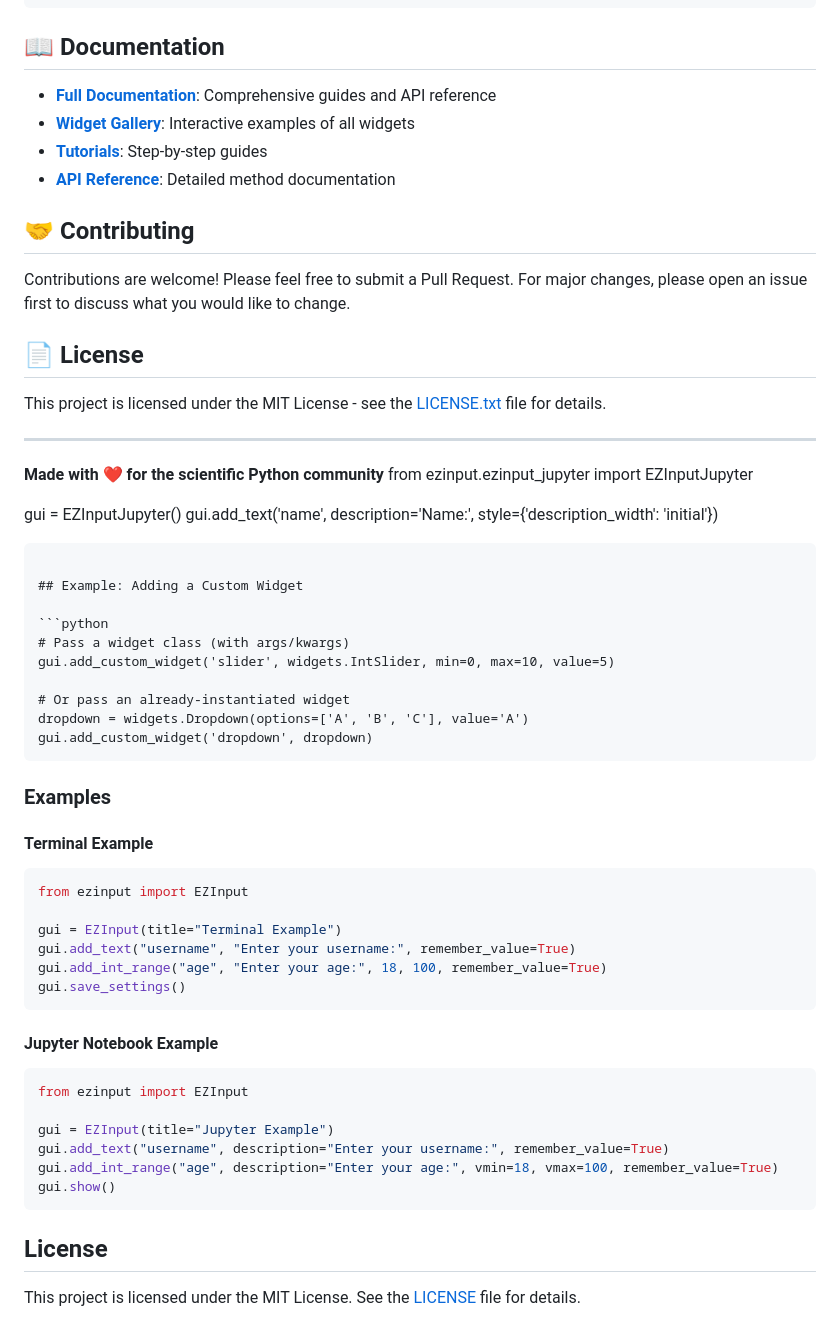
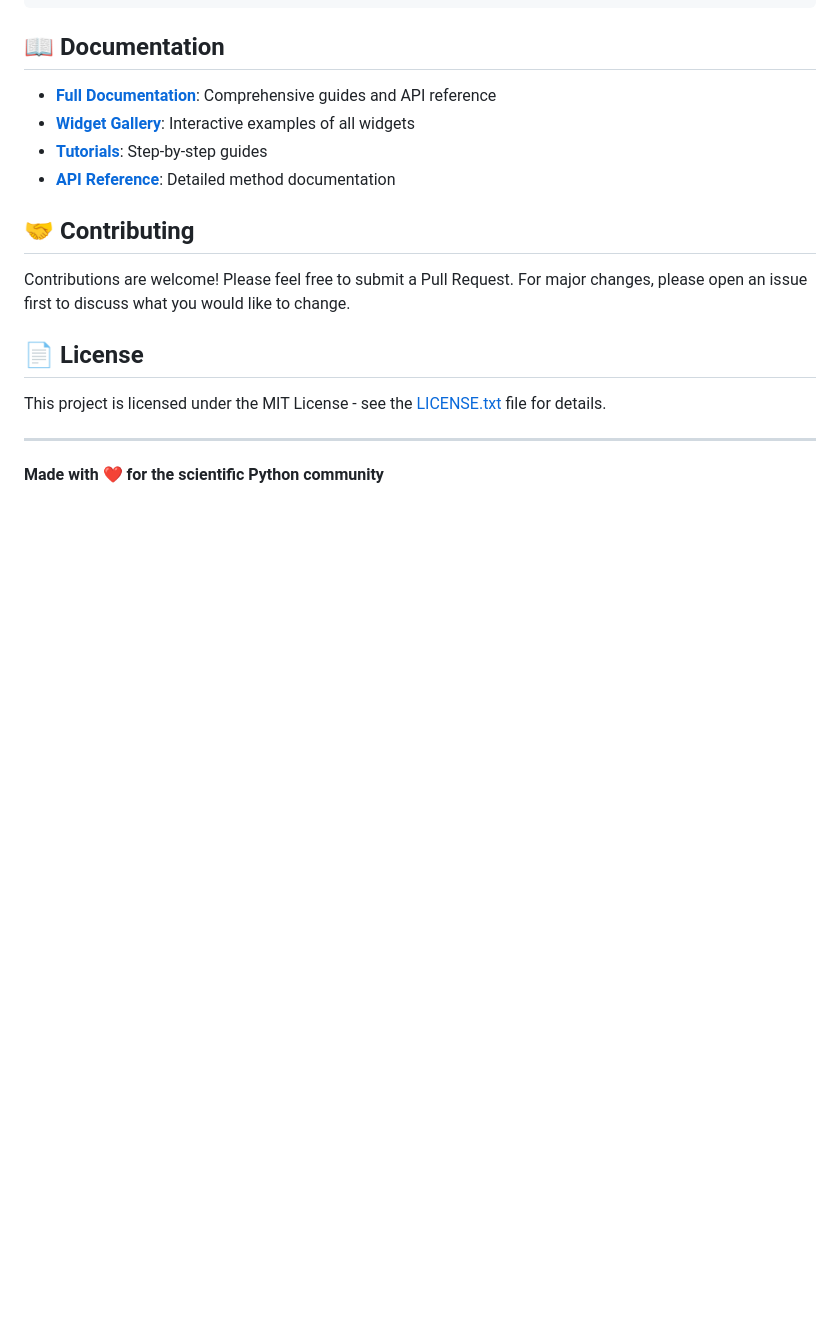
Before and after one commit to HenriquesLab/EZInput, a Markdown page: README.md, the part around the change. Drawn GitHub-style; blank space fills up the shorter version.

Commit message:
removed leftover markdown from previous version

````diff
--- a/README.md
+++ b/README.md
@@ -439,47 +439,3 @@ This project is licensed under the MIT License - see the [LICENSE.txt](LICENSE.t
 ---
 
 **Made with ❤️ for the scientific Python community**
-from ezinput.ezinput_jupyter import EZInputJupyter
-
-gui = EZInputJupyter()
-gui.add_text('name', description='Name:', style={'description_width': 'initial'})
-```
-
-## Example: Adding a Custom Widget
-
-```python
-# Pass a widget class (with args/kwargs)
-gui.add_custom_widget('slider', widgets.IntSlider, min=0, max=10, value=5)
-
-# Or pass an already-instantiated widget
-dropdown = widgets.Dropdown(options=['A', 'B', 'C'], value='A')
-gui.add_custom_widget('dropdown', dropdown)
-```
-
-### Examples
-
-#### Terminal Example
-
-```python
-from ezinput import EZInput
-
-gui = EZInput(title="Terminal Example")
-gui.add_text("username", "Enter your username:", remember_value=True)
-gui.add_int_range("age", "Enter your age:", 18, 100, remember_value=True)
-gui.save_settings()
-```
-
-#### Jupyter Notebook Example
-
-```python
-from ezinput import EZInput
-
-gui = EZInput(title="Jupyter Example")
-gui.add_text("username", description="Enter your username:", remember_value=True)
-gui.add_int_range("age", description="Enter your age:", vmin=18, vmax=100, remember_value=True)
-gui.show()
-```
-
-## License
-
-This project is licensed under the MIT License. See the [LICENSE](LICENSE.txt) file for details.
````
